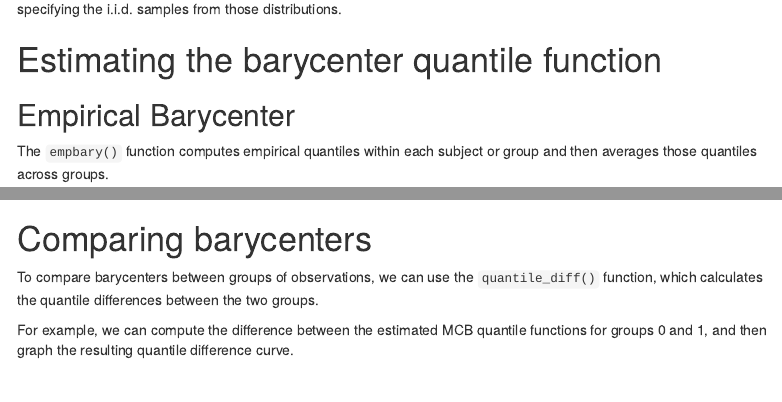
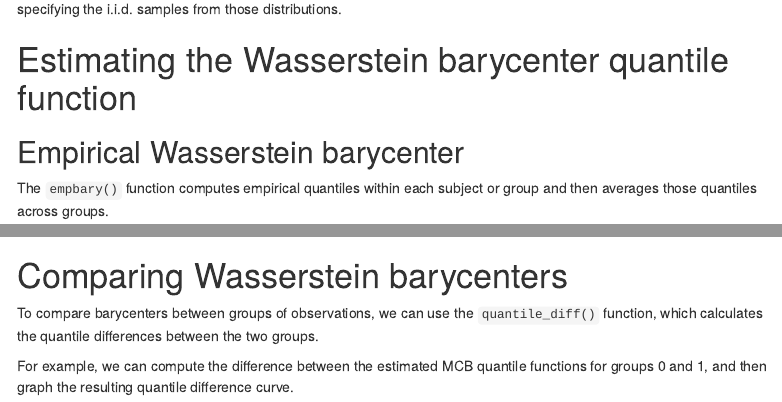
Before and after one commit to jpspeng/mcbarycenter, an R Markdown document (vignettes/getting-started.Rmd): the page in a window 1100 px wide, from 760 px down, and a second part further down, joined at a grey line. The pictures show the output file vignettes/getting-started.html that the author committed with the source, opened offline; menus at the side of the page are left out.

Commit message:
re-running vignette

````diff
--- a/vignettes/getting-started.Rmd
+++ b/vignettes/getting-started.Rmd
@@ -58,9 +58,9 @@ Note that the data set must be in long format, with one column specifying the
 ids of the distributions and another column specifying the i.i.d. samples from
 those distributions.
 
-# Estimating the barycenter quantile function
+# Estimating the Wasserstein barycenter quantile function
 
-## Empirical barycenter
+## Empirical Wasserstein barycenter
 
 The `empbary()` function computes empirical quantiles within each subject or
 group and then averages those quantiles across groups.
@@ -188,7 +188,7 @@ graph_quantiles(
 graph_mixtures(mcb_res_grp0)
 ```
 
-# Comparing barycenters
+# Comparing Wasserstein barycenters
 
 To compare barycenters between groups of observations, we can use the `quantile_diff()`
 function, which calculates the quantile differences between the two groups.
````
Also changed, not shown: vignettes/getting-started.html.
